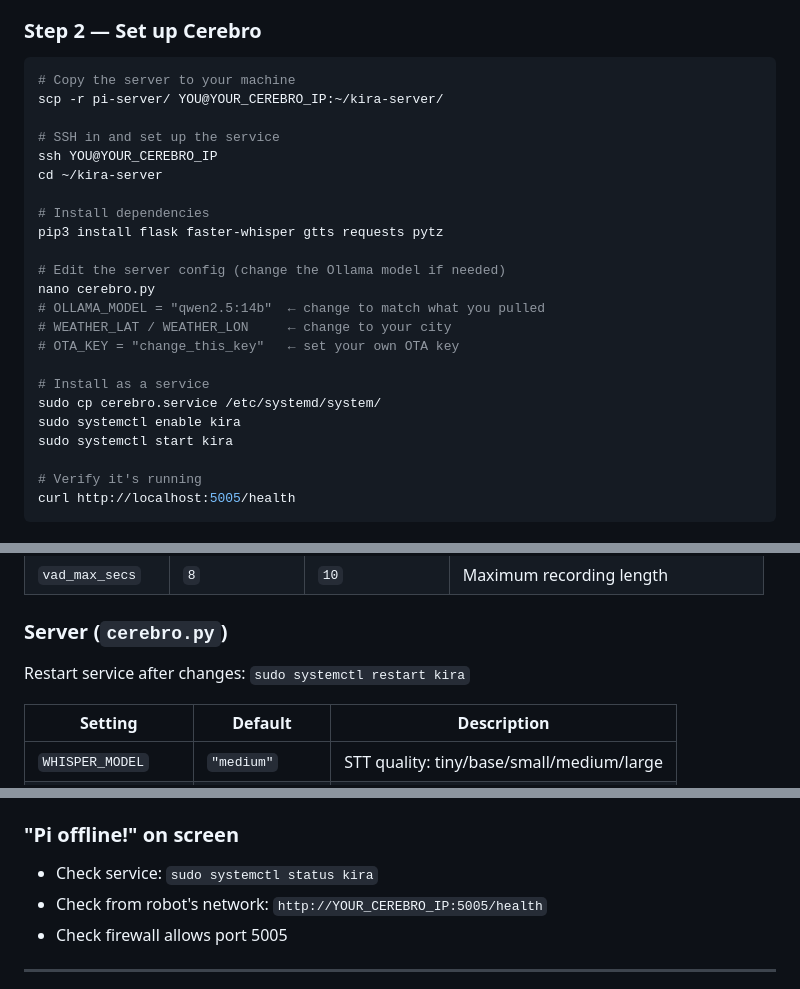
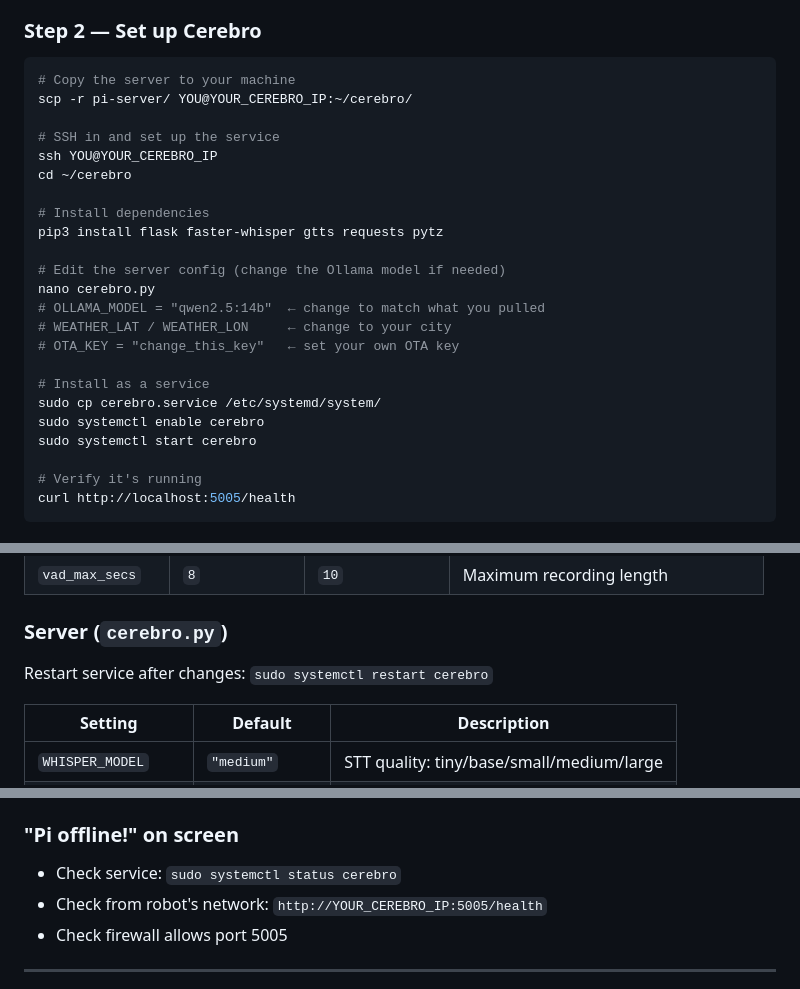
Before and after one commit to iceyman/project-cortex, a Markdown page: README.md, 3 parts joined by grey strips. Drawn GitHub-style.

````diff
--- a/README.md
+++ b/README.md
@@ -137,11 +137,11 @@ cd project-cortex
 
 ```bash
 # Copy the server to your machine
-scp -r pi-server/ YOU@YOUR_CEREBRO_IP:~/kira-server/
+scp -r pi-server/ YOU@YOUR_CEREBRO_IP:~/cerebro/
 
 # SSH in and set up the service
 ssh YOU@YOUR_CEREBRO_IP
-cd ~/kira-server
+cd ~/cerebro
 
 # Install dependencies
 pip3 install flask faster-whisper gtts requests pytz
@@ -154,8 +154,8 @@ nano cerebro.py
 
 # Install as a service
 sudo cp cerebro.service /etc/systemd/system/
-sudo systemctl enable kira
-sudo systemctl start kira
+sudo systemctl enable cerebro
+sudo systemctl start cerebro
 
 # Verify it's running
 curl http://localhost:5005/health
@@ -290,7 +290,7 @@ No reflash needed — just edit the file on the SD card.
 
 ### Server (`cerebro.py`)
 
-Restart service after changes: `sudo systemctl restart kira`
+Restart service after changes: `sudo systemctl restart cerebro`
 
 | Setting | Default | Description |
 |---------|---------|-------------|
@@ -348,7 +348,7 @@ Restart service after changes: `sudo systemctl restart kira`
 - Serial output will show `[SD] No config` if not found
 
 ### "Pi offline!" on screen
-- Check service: `sudo systemctl status kira`
+- Check service: `sudo systemctl status cerebro`
 - Check from robot's network: `http://YOUR_CEREBRO_IP:5005/health`
 - Check firewall allows port 5005
 
````
Also changed, not shown: other parts of README.md (+1 -1 lines).
